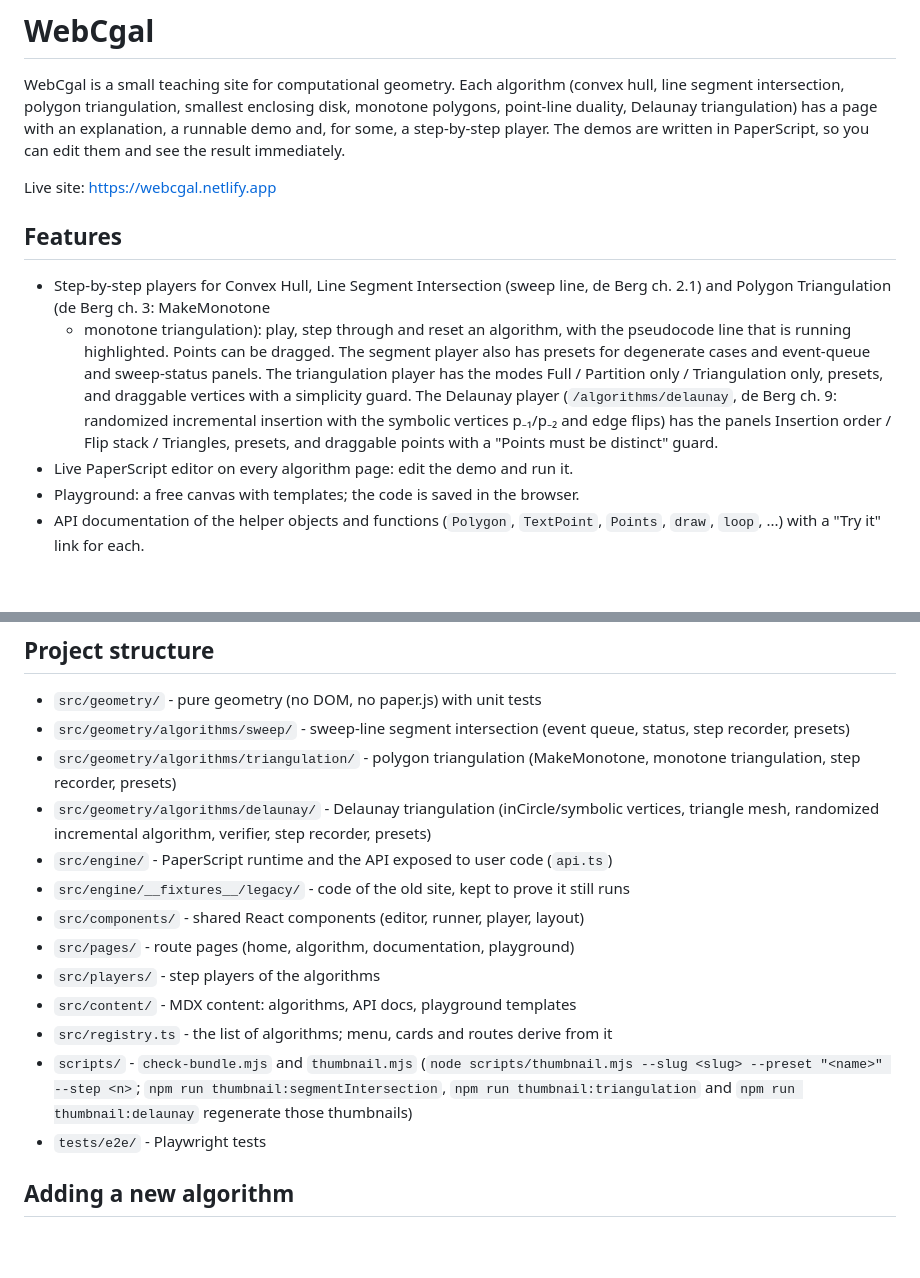
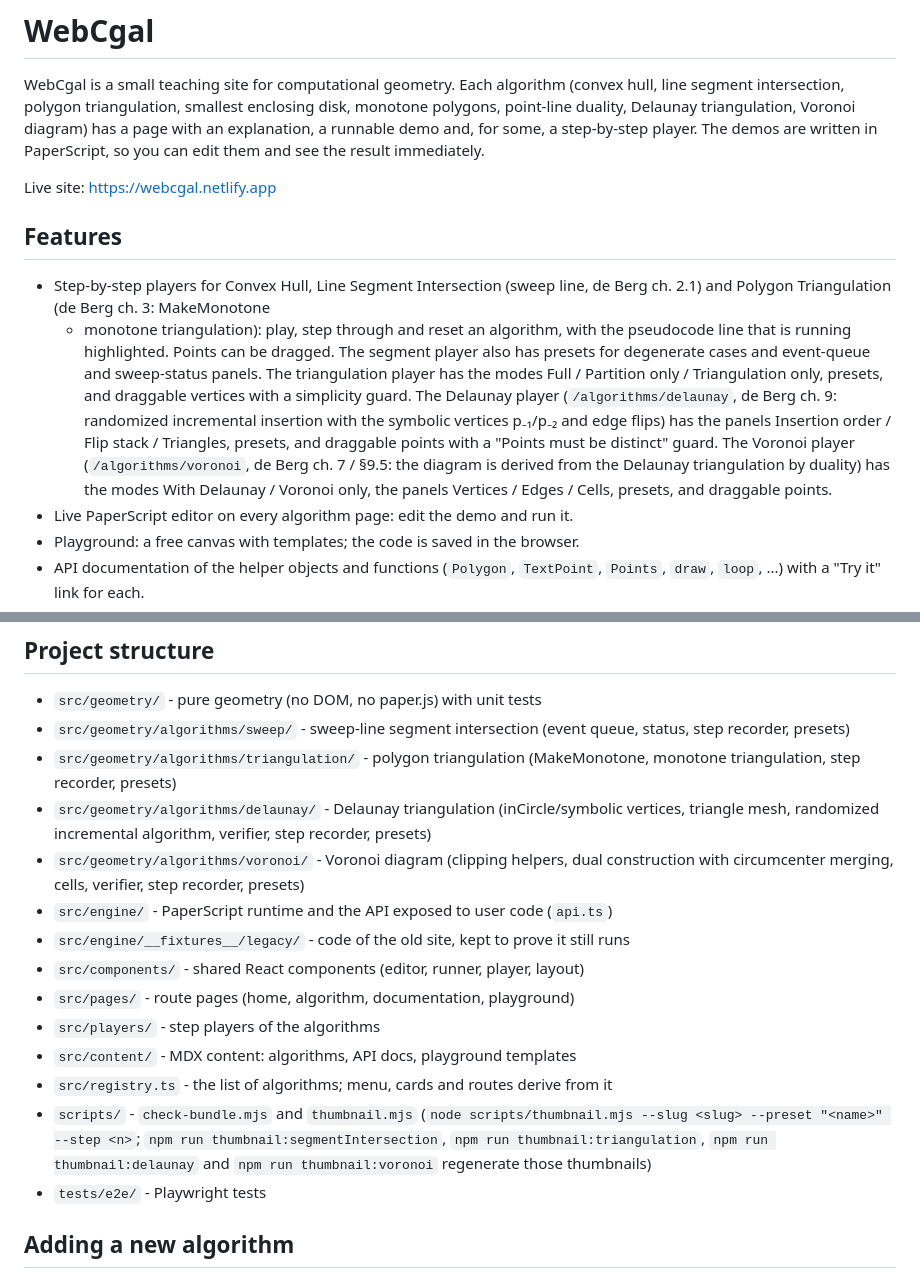
Before and after one commit to mehmetakifakkus/webcgal, a Markdown page: README.md, 2 parts joined by grey strips. Rendered like a GitHub page; blank space fills up the shorter version.

Commit message:
docs: README for Voronoi diagram
Co-Authored-By: Claude Fable 5.1 <noreply@anthropic.com>
Claude-Session: https://claude.ai/code/session_01GDn6v79cMSt4qkDVCWkMfK

```diff
--- a/README.md
+++ b/README.md
@@ -3,7 +3,7 @@
 WebCgal is a small teaching site for computational geometry. Each algorithm
 (convex hull, line segment intersection, polygon triangulation, smallest
 enclosing disk, monotone polygons, point-line duality, Delaunay
-triangulation) has a page with an explanation, a runnable demo and, for some, a step-by-step
+triangulation, Voronoi diagram) has a page with an explanation, a runnable demo and, for some, a step-by-step
 player. The demos are written in PaperScript, so you can edit them and see the
 result immediately.
 
@@ -21,7 +21,10 @@ Live site: https://webcgal.netlify.app
   simplicity guard. The Delaunay player (`/algorithms/delaunay`, de Berg ch. 9:
   randomized incremental insertion with the symbolic vertices p₋₁/p₋₂ and edge
   flips) has the panels Insertion order / Flip stack / Triangles, presets, and
-  draggable points with a "Points must be distinct" guard.
+  draggable points with a "Points must be distinct" guard. The Voronoi player
+  (`/algorithms/voronoi`, de Berg ch. 7 / §9.5: the diagram is derived from the
+  Delaunay triangulation by duality) has the modes With Delaunay / Voronoi
+  only, the panels Vertices / Edges / Cells, presets, and draggable points.
 - Live PaperScript editor on every algorithm page: edit the demo and run it.
 - Playground: a free canvas with templates; the code is saved in the browser.
 - API documentation of the helper objects and functions (`Polygon`,
@@ -51,6 +54,7 @@ build with that hook into `dist-e2e/`, so `dist/` is never affected.
 - `src/geometry/algorithms/sweep/` - sweep-line segment intersection (event queue, status, step recorder, presets)
 - `src/geometry/algorithms/triangulation/` - polygon triangulation (MakeMonotone, monotone triangulation, step recorder, presets)
 - `src/geometry/algorithms/delaunay/` - Delaunay triangulation (inCircle/symbolic vertices, triangle mesh, randomized incremental algorithm, verifier, step recorder, presets)
+- `src/geometry/algorithms/voronoi/` - Voronoi diagram (clipping helpers, dual construction with circumcenter merging, cells, verifier, step recorder, presets)
 - `src/engine/` - PaperScript runtime and the API exposed to user code (`api.ts`)
 - `src/engine/__fixtures__/legacy/` - code of the old site, kept to prove it still runs
 - `src/components/` - shared React components (editor, runner, player, layout)
@@ -58,7 +62,7 @@ build with that hook into `dist-e2e/`, so `dist/` is never affected.
 - `src/players/` - step players of the algorithms
 - `src/content/` - MDX content: algorithms, API docs, playground templates
 - `src/registry.ts` - the list of algorithms; menu, cards and routes derive from it
-- `scripts/` - `check-bundle.mjs` and `thumbnail.mjs` (`node scripts/thumbnail.mjs --slug <slug> --preset "<name>" --step <n>`; `npm run thumbnail:segmentIntersection`, `npm run thumbnail:triangulation` and `npm run thumbnail:delaunay` regenerate those thumbnails)
+- `scripts/` - `check-bundle.mjs` and `thumbnail.mjs` (`node scripts/thumbnail.mjs --slug <slug> --preset "<name>" --step <n>`; `npm run thumbnail:segmentIntersection`, `npm run thumbnail:triangulation`, `npm run thumbnail:delaunay` and `npm run thumbnail:voronoi` regenerate those thumbnails)
 - `tests/e2e/` - Playwright tests
 
 ## Adding a new algorithm
```
Also changed, not shown: 1 other file.
